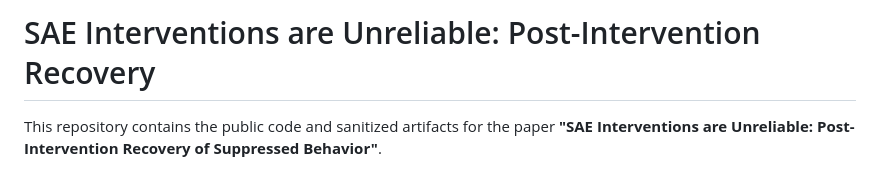
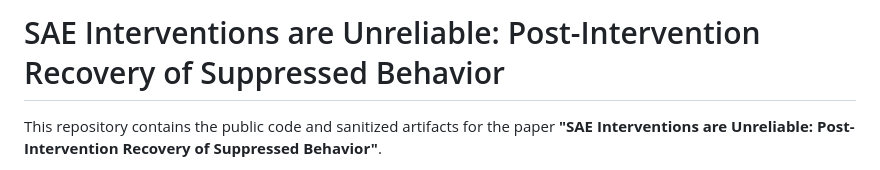
Before and after one commit to Mingyuee88/sae-post-intervention-recovery, a Markdown page: README.md, the part around the change. Drawn GitHub-style.

```diff
--- a/README.md
+++ b/README.md
@@ -1,4 +1,4 @@
-# SAE Interventions are Unreliable: Post-Intervention Recovery
+# SAE Interventions are Unreliable: Post-Intervention Recovery of Suppressed Behavior
 
 This repository contains the public code and sanitized artifacts for the paper **"SAE Interventions are Unreliable: Post-Intervention Recovery of Suppressed Behavior"**.
 
```
